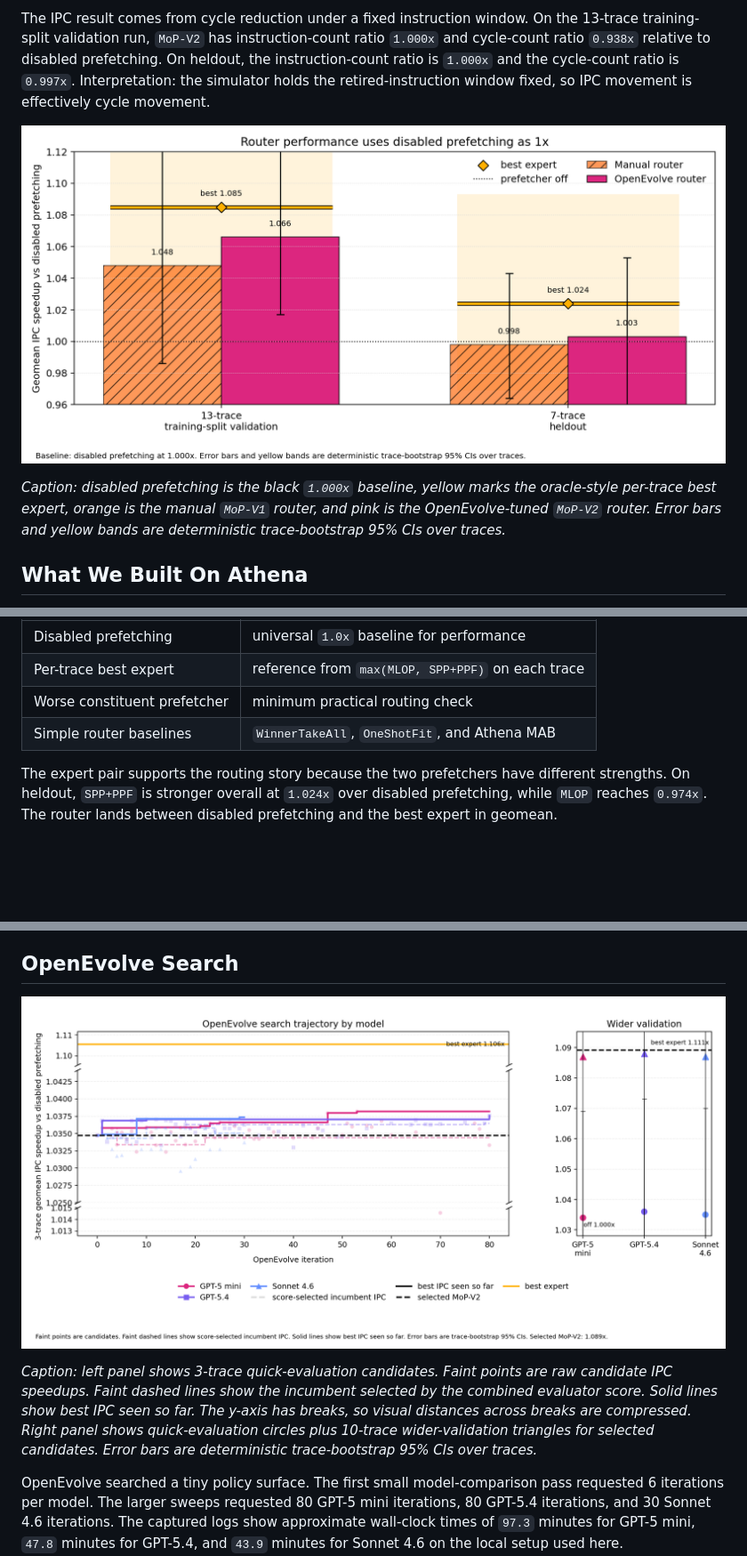
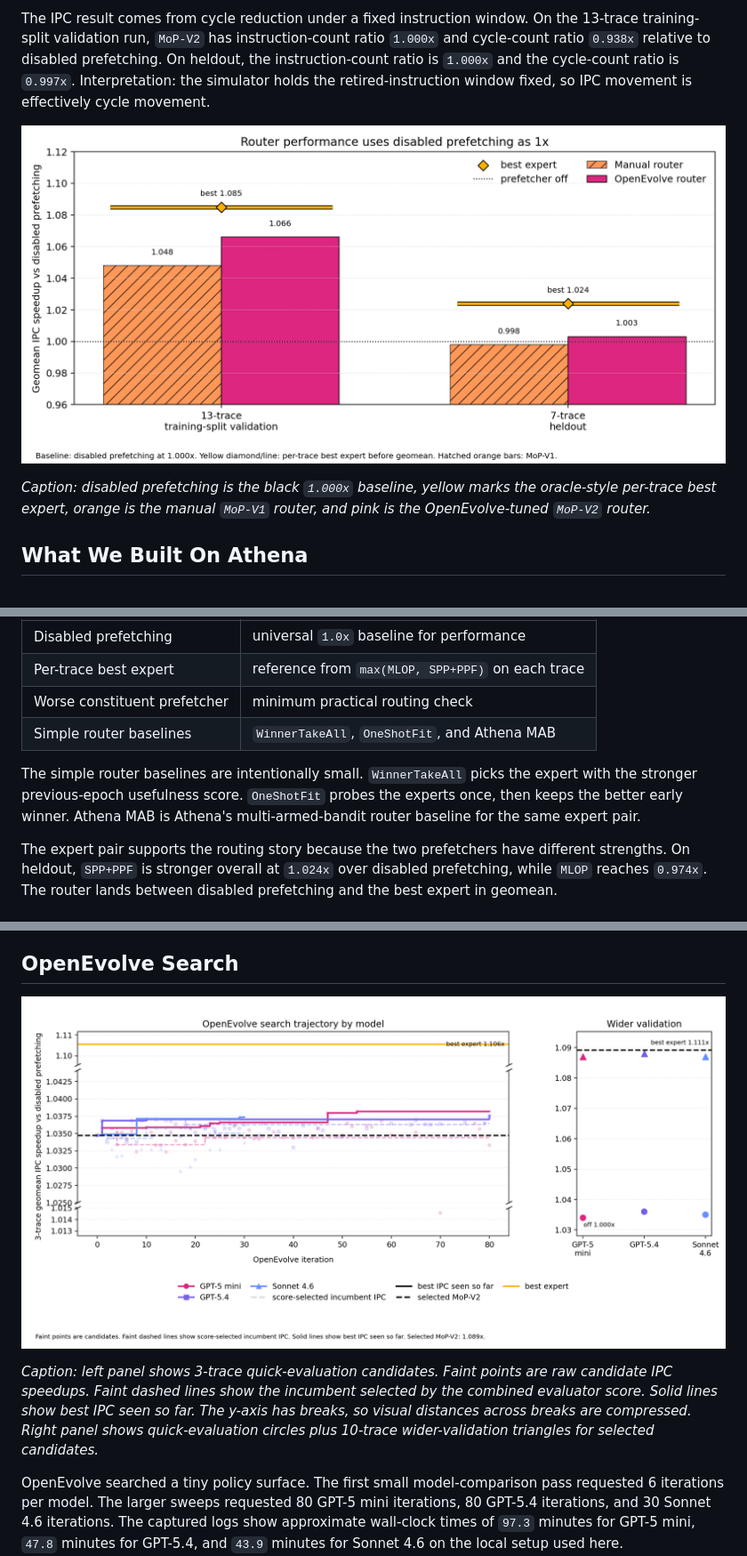
Before and after one commit to GithuBarry/Mixture-of-Prefetchers, a Markdown page: report/stage2_final_report.md, 3 parts joined by grey strips. Shown: that part at 89% size. Rendered like a GitHub page; pictures changed too: report/figures/stage2_pre_post_geomean.png, report/figures/stage2_scale_model_comparison.png; blank space fills up the shorter version.

Commit message:
Clean MoP report visuals

```diff
--- a/report/stage2_final_report.md
+++ b/report/stage2_final_report.md
@@ -14,7 +14,7 @@ The IPC result comes from cycle reduction under a fixed instruction window. On t
 
 ![Router geomean with disabled prefetching as 1x](figures/stage2_pre_post_geomean.png)
 
-*Caption: disabled prefetching is the black `1.000x` baseline, yellow marks the oracle-style per-trace best expert, orange is the manual `MoP-V1` router, and pink is the OpenEvolve-tuned `MoP-V2` router. Error bars and yellow bands are deterministic trace-bootstrap 95% CIs over traces.*
+*Caption: disabled prefetching is the black `1.000x` baseline, yellow marks the oracle-style per-trace best expert, orange is the manual `MoP-V1` router, and pink is the OpenEvolve-tuned `MoP-V2` router.*
 
 ## What We Built On Athena
 
@@ -63,6 +63,8 @@ The comparator hierarchy is:
 | Worse constituent prefetcher | minimum practical routing check |
 | Simple router baselines | `WinnerTakeAll`, `OneShotFit`, and Athena MAB |
 
+The simple router baselines are intentionally small. `WinnerTakeAll` picks the expert with the stronger previous-epoch usefulness score. `OneShotFit` probes the experts once, then keeps the better early winner. Athena MAB is Athena's multi-armed-bandit router baseline for the same expert pair.
+
 The expert pair supports the routing story because the two prefetchers have different strengths. On heldout, `SPP+PPF` is stronger overall at `1.024x` over disabled prefetching, while `MLOP` reaches `0.974x`. The router lands between disabled prefetching and the best expert in geomean.
 
 ## Before And After OpenEvolve
@@ -95,7 +97,7 @@ The heldout trace profile shows the remaining risk. On `secret_compute_fp_105`,
 
 ![OpenEvolve model search trajectory](figures/stage2_scale_model_comparison.png)
 
-*Caption: left panel shows 3-trace quick-evaluation candidates. Faint points are raw candidate IPC speedups. Faint dashed lines show the incumbent selected by the combined evaluator score. Solid lines show best IPC seen so far. The y-axis has breaks, so visual distances across breaks are compressed. Right panel shows quick-evaluation circles plus 10-trace wider-validation triangles for selected candidates. Error bars are deterministic trace-bootstrap 95% CIs over traces.*
+*Caption: left panel shows 3-trace quick-evaluation candidates. Faint points are raw candidate IPC speedups. Faint dashed lines show the incumbent selected by the combined evaluator score. Solid lines show best IPC seen so far. The y-axis has breaks, so visual distances across breaks are compressed. Right panel shows quick-evaluation circles plus 10-trace wider-validation triangles for selected candidates.*
 
 OpenEvolve searched a tiny policy surface. The first small model-comparison pass requested 6 iterations per model. The larger sweeps requested 80 GPT-5 mini iterations, 80 GPT-5.4 iterations, and 30 Sonnet 4.6 iterations. The captured logs show approximate wall-clock times of `97.3` minutes for GPT-5 mini, `47.8` minutes for GPT-5.4, and `43.9` minutes for Sonnet 4.6 on the local setup used here.
 
```
Also changed, not shown: 6 other files.
